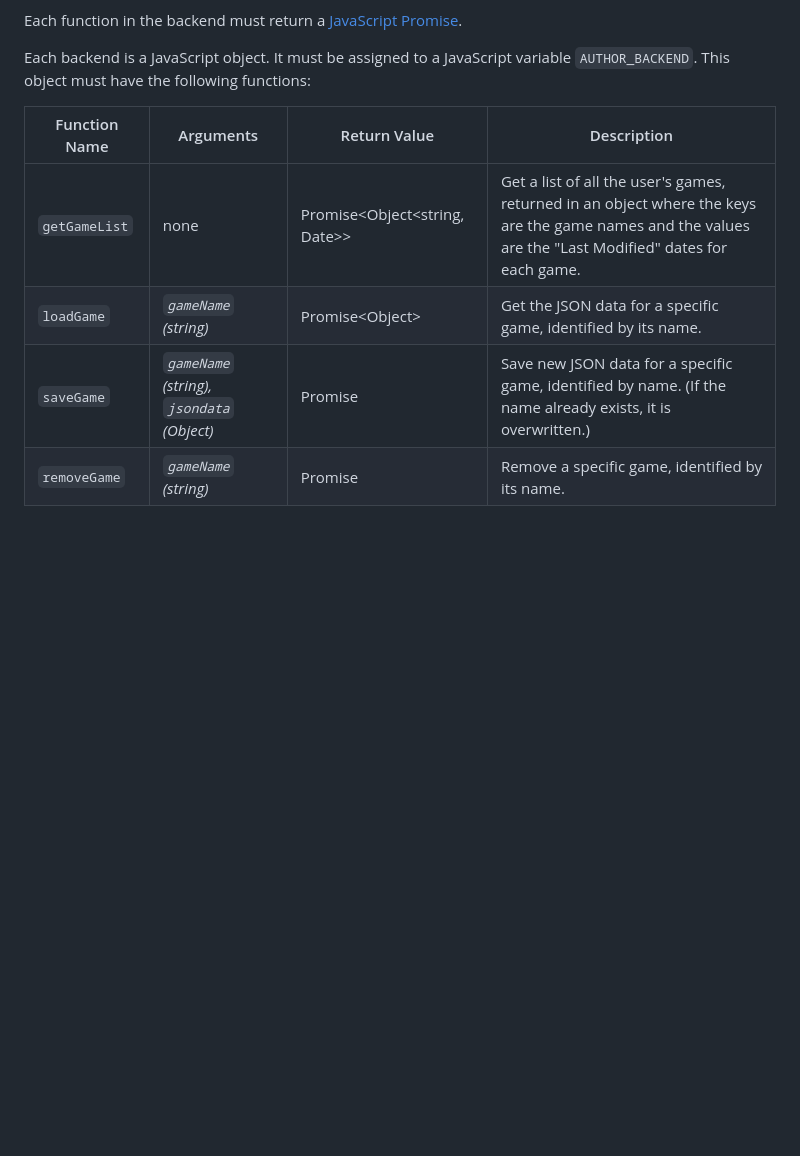
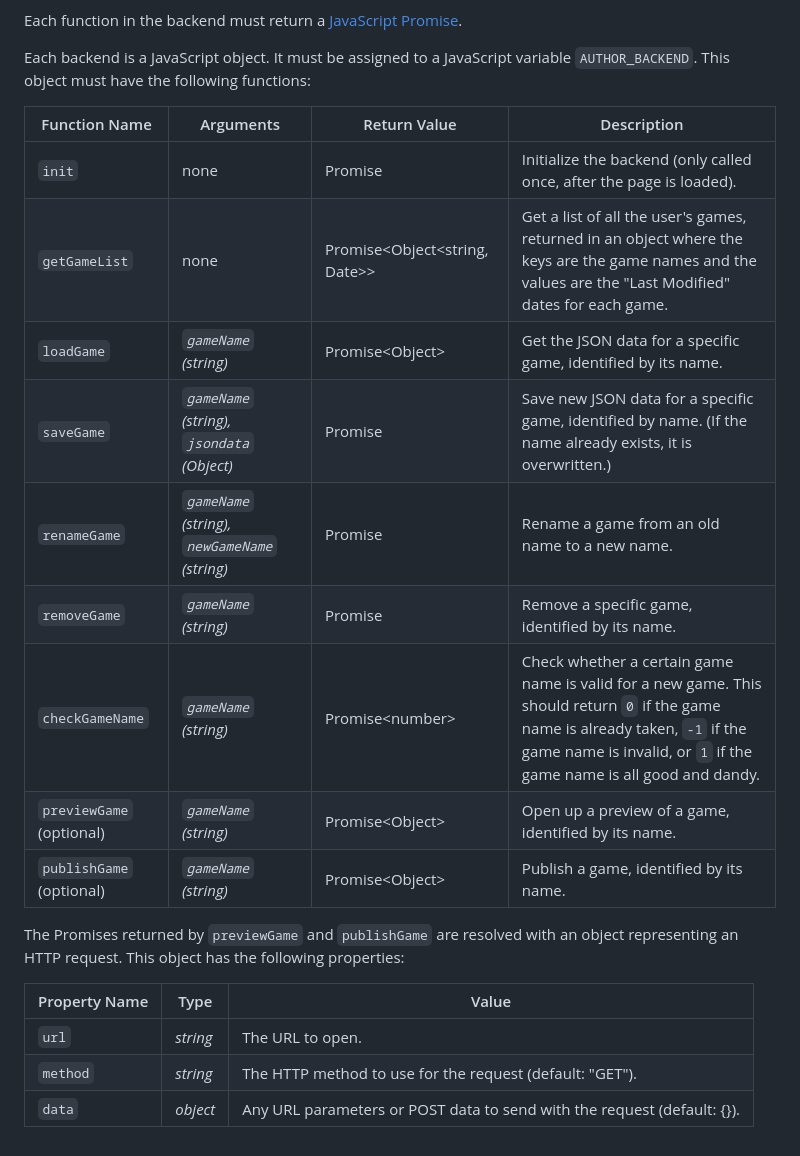
Before and after one commit to sergisproject/sergisproject.github.io, a Markdown page: legacy-docs/author.md, the part around the change. Drawn GitHub-style; blank space fills up the shorter version.

```diff
--- a/legacy-docs/author.md
+++ b/legacy-docs/author.md
@@ -22,7 +22,20 @@ Each backend is a JavaScript object. It must be assigned to a JavaScript variabl
 
 | Function Name | Arguments | Return Value | Description
 | ------------- | --------- | ------------ | -----------
+| `init` | none | Promise | Initialize the backend (only called once, after the page is loaded).
 | `getGameList` | none | Promise&lt;Object&lt;string, Date&gt;&gt; | Get a list of all the user's games, returned in an object where the keys are the game names and the values are the "Last Modified" dates for each game.
 | `loadGame` | *`gameName` (string)* | Promise&lt;Object&gt; | Get the JSON data for a specific game, identified by its name.
 | `saveGame` | *`gameName` (string),* *`jsondata` (Object)* | Promise | Save new JSON data for a specific game, identified by name. (If the name already exists, it is overwritten.)
+| `renameGame` | *`gameName` (string),* *`newGameName` (string)* | Promise | Rename a game from an old name to a new name.
 | `removeGame` | *`gameName` (string)* | Promise | Remove a specific game, identified by its name.
+| `checkGameName` | *`gameName` (string)* | Promise&lt;number&gt; | Check whether a certain game name is valid for a new game. This should return `0` if the game name is already taken, `-1` if the game name is invalid, or `1` if the game name is all good and dandy.
+| `previewGame` (optional) | *`gameName` (string)* | Promise&lt;Object&gt; | Open up a preview of a game, identified by its name.
+| `publishGame` (optional) | *`gameName` (string)* | Promise&lt;Object&gt; | Publish a game, identified by its name.
+
+The Promises returned by `previewGame` and `publishGame` are resolved with an object representing an HTTP request. This object has the following properties:
+
+| Property Name | Type | Value
+| ------------- | ---- | -----
+| `url` | *string* | The URL to open.
+| `method` | *string* | The HTTP method to use for the request (default: "GET").
+| `data` | *object* | Any URL parameters or POST data to send with the request (default: {}).
```
Also changed, not shown: docs/index.md (added, +10 -0 lines), index.md (+4 -4 lines), legacy-docs/json.md (+1 -1 lines), legacy-docs/server-client.png, 2 other files.
